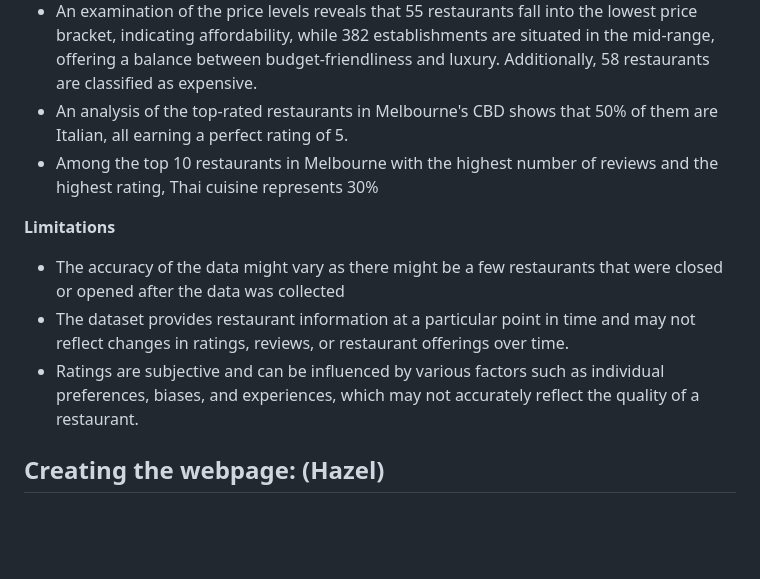
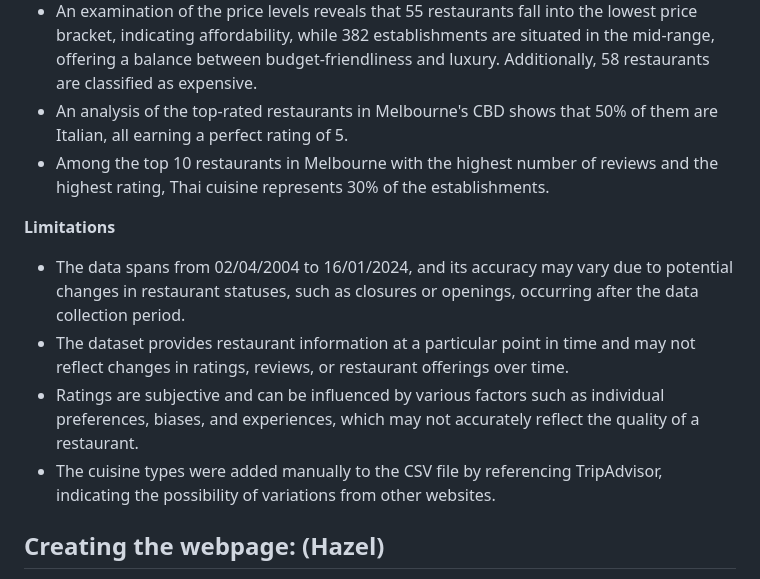
Before and after one commit to hazelhhwang/project-3-group-5, a Markdown page: README.md, the part around the change. Drawn GitHub-style; blank space fills up the shorter version.

```diff
--- a/README.md
+++ b/README.md
@@ -120,12 +120,13 @@ We have then imported the csv file into the table. All SQL queries can be found
 - Italian cuisine leads in terms of the number of restaurants in Melbourne, boasting an average rating of 4.3.
 - An examination of the price levels reveals that 55 restaurants fall into the lowest price bracket, indicating affordability, while 382 establishments are situated in the mid-range, offering a balance between budget-friendliness and luxury. Additionally, 58 restaurants are classified as expensive.
 - An analysis of the top-rated restaurants in Melbourne's CBD shows that 50% of them are Italian, all earning a perfect rating of 5.
-- Among the top 10 restaurants in Melbourne with the highest number of reviews and the highest rating, Thai cuisine represents 30%
+- Among the top 10 restaurants in Melbourne with the highest number of reviews and the highest rating, Thai cuisine represents 30% of the establishments.
 
 **Limitations**
-- The accuracy of the data might vary as there might be a few restaurants that were closed or opened after the data was collected
+- The data spans from 02/04/2004 to 16/01/2024, and its accuracy may vary due to potential changes in restaurant statuses, such as closures or openings, occurring after the   data collection period.
 -	The dataset provides restaurant information at a particular point in time and may not reflect changes in ratings, reviews, or restaurant offerings over time.
--	Ratings are subjective and can be influenced by various factors such as individual preferences, biases, and experiences, which may not accurately reflect the quality of a restaurant.
+-	Ratings are subjective and can be influenced by various factors such as individual preferences, biases, and experiences, which may not accurately reflect the quality of a   restaurant.
+-	The cuisine types were added manually to the CSV file by referencing TripAdvisor, indicating the possibility of variations from other websites.
 
 ## Creating the webpage: (Hazel)
 
```
